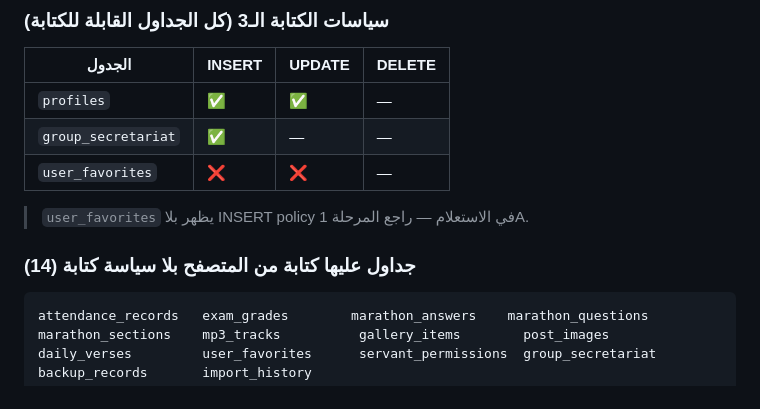
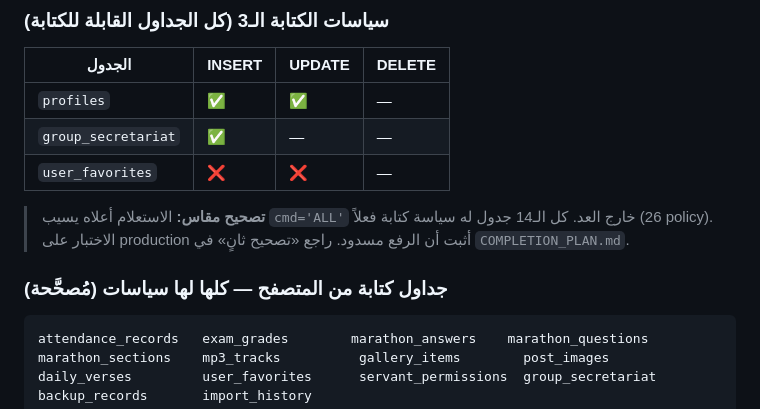
Before and after one commit to GirgesGero/elkaroozschool, a Markdown page: docs/BASELINE_2026_10_01.md, the part around the change. GitHub-like rendering.

````diff
--- a/docs/BASELINE_2026_10_01.md
+++ b/docs/BASELINE_2026_10_01.md
@@ -89,9 +89,11 @@ profiles                 50
 | `group_secretariat` | ✅ | — | — |
 | `user_favorites` | ❌ | ❌ | — |
 
-> `user_favorites` يظهر بلا INSERT policy في الاستعلام — راجع المرحلة 1A.
+> **تصحيح مقاس:** الاستعلام أعلاه يسيب `cmd='ALL'` خارج العد. كل الـ14 جدول له
+> سياسة كتابة فعلاً (26 policy). الاختبار على production أثبت أن الرفع مسدود.
+> راجع «تصحيح ثانٍ» في `COMPLETION_PLAN.md`.
 
-### جداول عليها كتابة من المتصفح بلا سياسة كتابة (14)
+### جداول كتابة من المتصفح — كلها لها سياسات (مُصحَّحة)
 
 ```
 attendance_records   exam_grades        marathon_answers    marathon_questions
````
Also changed, not shown: docs/COMPLETION_PLAN.md (+78 -0 lines).
